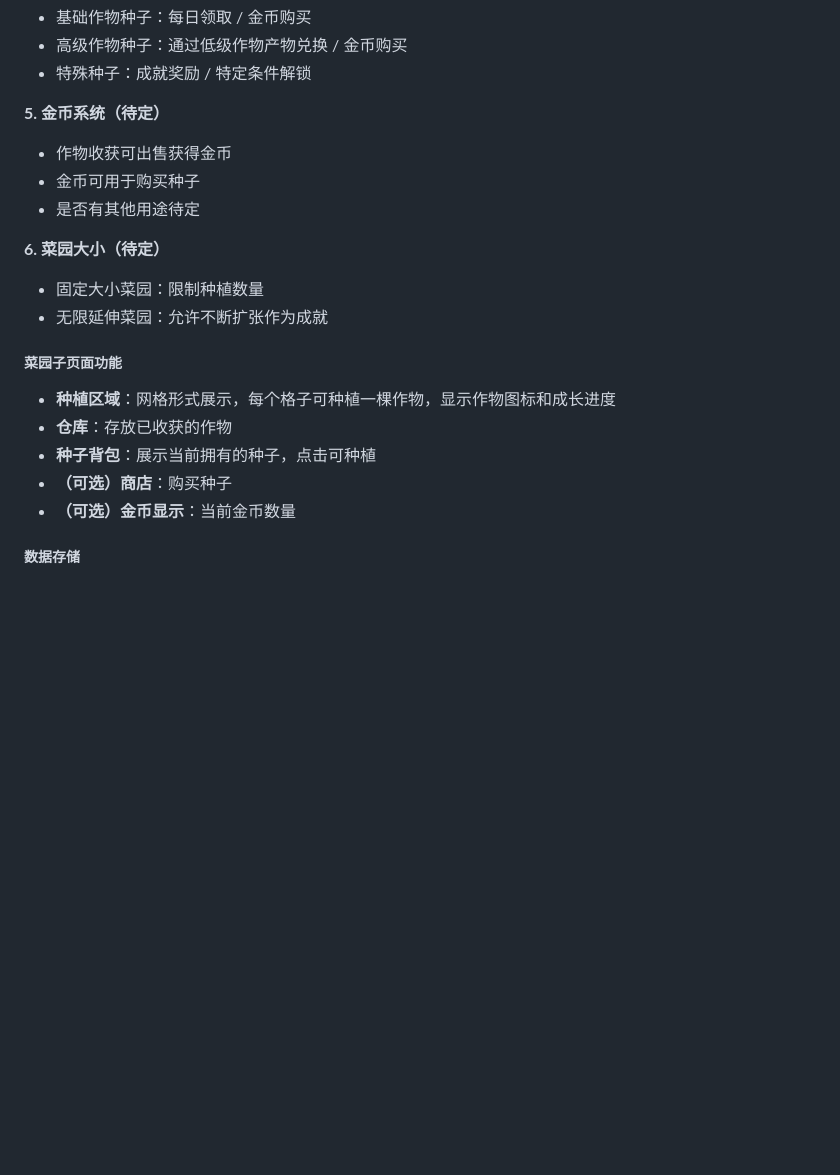
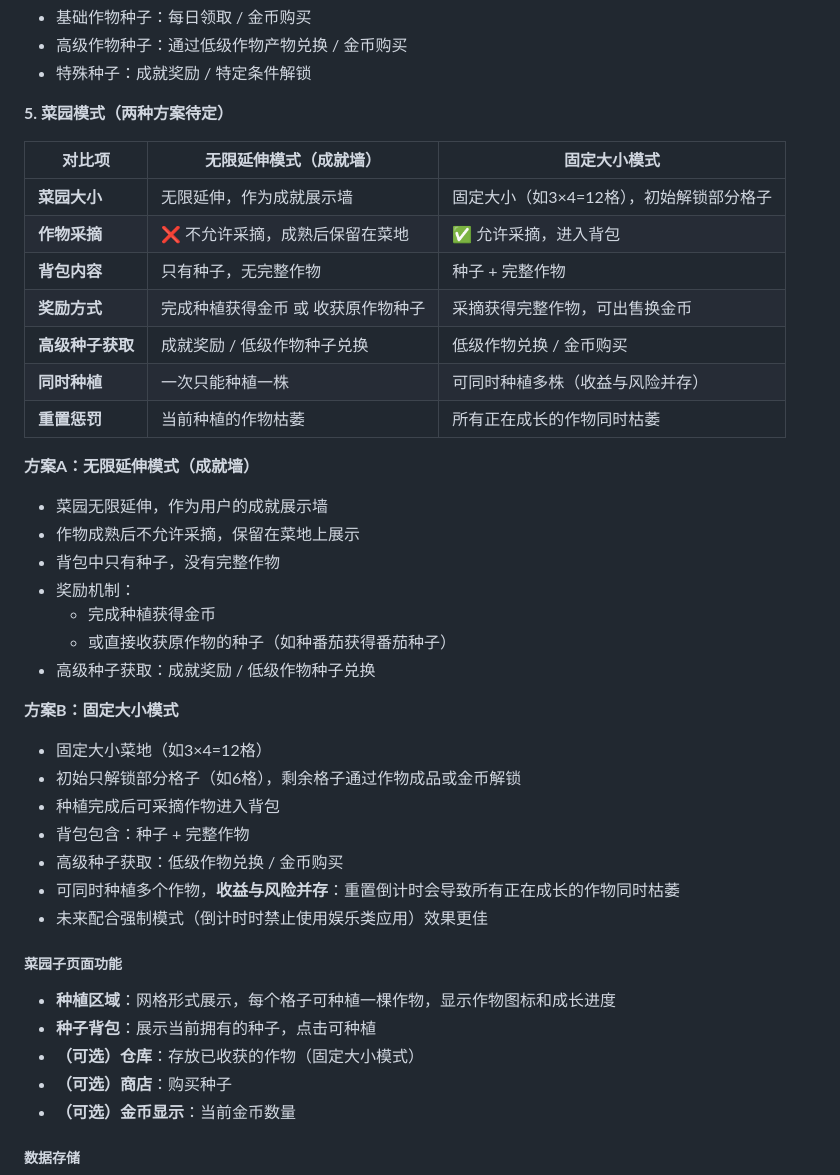
Before and after one commit to liaowenqi123/electron_pomodoro, a Markdown page: README.md, the part around the change. GitHub-like rendering; blank space fills up the shorter version.

Commit message:
docs: 补充菜园系统两种模式方案对比

```diff
--- a/README.md
+++ b/README.md
@@ -78,19 +78,40 @@
 - 高级作物种子：通过低级作物产物兑换 / 金币购买
 - 特殊种子：成就奖励 / 特定条件解锁
 
-**5. 金币系统（待定）**
-- 作物收获可出售获得金币
-- 金币可用于购买种子
-- 是否有其他用途待定
+**5. 菜园模式（两种方案待定）**
 
-**6. 菜园大小（待定）**
-- 固定大小菜园：限制种植数量
-- 无限延伸菜园：允许不断扩张作为成就
+| 对比项 | 无限延伸模式（成就墙） | 固定大小模式 |
+|--------|------------------------|--------------|
+| **菜园大小** | 无限延伸，作为成就展示墙 | 固定大小（如3×4=12格），初始解锁部分格子 |
+| **作物采摘** | ❌ 不允许采摘，成熟后保留在菜地 | ✅ 允许采摘，进入背包 |
+| **背包内容** | 只有种子，无完整作物 | 种子 + 完整作物 |
+| **奖励方式** | 完成种植获得金币 或 收获原作物种子 | 采摘获得完整作物，可出售换金币 |
+| **高级种子获取** | 成就奖励 / 低级作物种子兑换 | 低级作物兑换 / 金币购买 |
+| **同时种植** | 一次只能种植一株 | 可同时种植多株（收益与风险并存） |
+| **重置惩罚** | 当前种植的作物枯萎 | 所有正在成长的作物同时枯萎 |
+
+**方案A：无限延伸模式（成就墙）**
+- 菜园无限延伸，作为用户的成就展示墙
+- 作物成熟后不允许采摘，保留在菜地上展示
+- 背包中只有种子，没有完整作物
+- 奖励机制：
+  - 完成种植获得金币
+  - 或直接收获原作物的种子（如种番茄获得番茄种子）
+- 高级种子获取：成就奖励 / 低级作物种子兑换
+
+**方案B：固定大小模式**
+- 固定大小菜地（如3×4=12格）
+- 初始只解锁部分格子（如6格），剩余格子通过作物成品或金币解锁
+- 种植完成后可采摘作物进入背包
+- 背包包含：种子 + 完整作物
+- 高级种子获取：低级作物兑换 / 金币购买
+- 可同时种植多个作物，**收益与风险并存**：重置倒计时会导致所有正在成长的作物同时枯萎
+- 未来配合强制模式（倒计时时禁止使用娱乐类应用）效果更佳
 
 ##### 菜园子页面功能
 - **种植区域**：网格形式展示，每个格子可种植一棵作物，显示作物图标和成长进度
-- **仓库**：存放已收获的作物
 - **种子背包**：展示当前拥有的种子，点击可种植
+- **（可选）仓库**：存放已收获的作物（固定大小模式）
 - **（可选）商店**：购买种子
 - **（可选）金币显示**：当前金币数量
 
```
